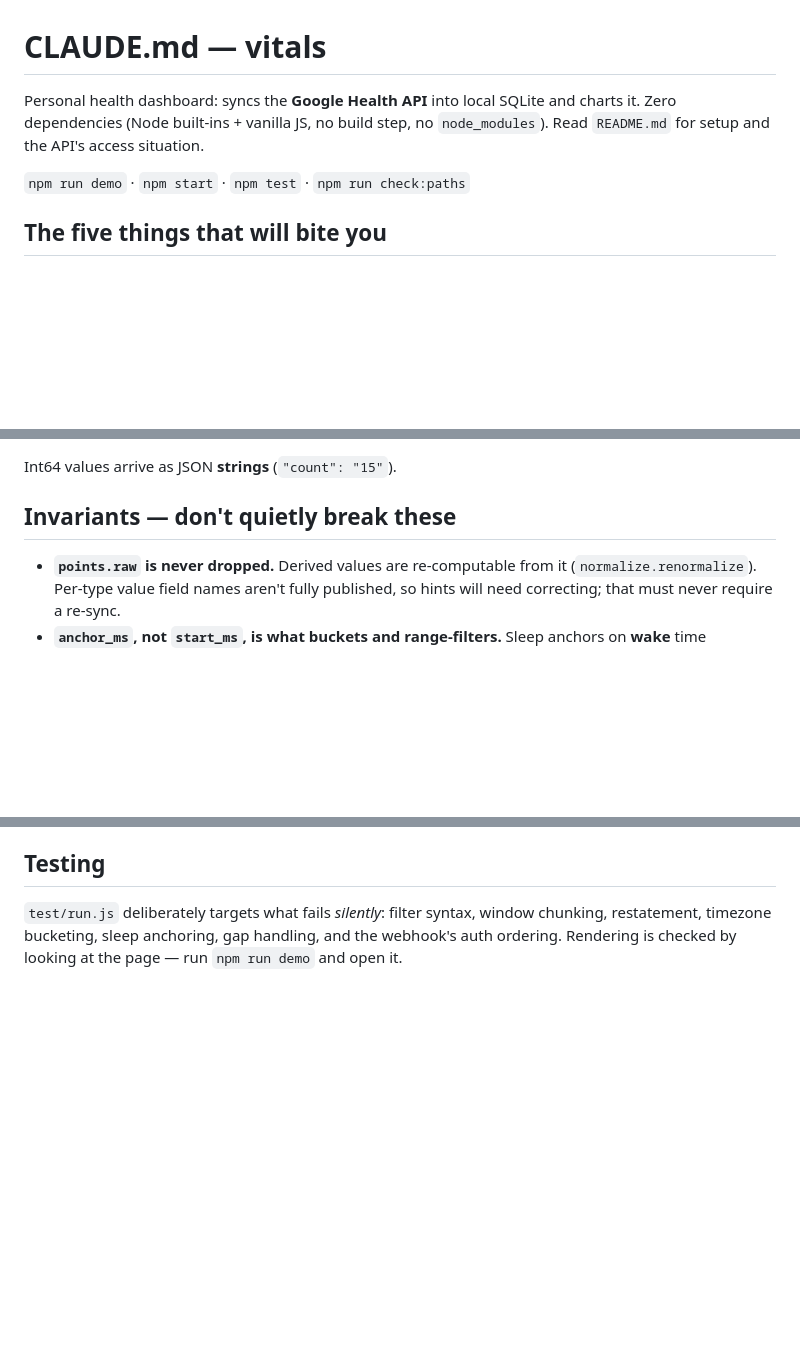
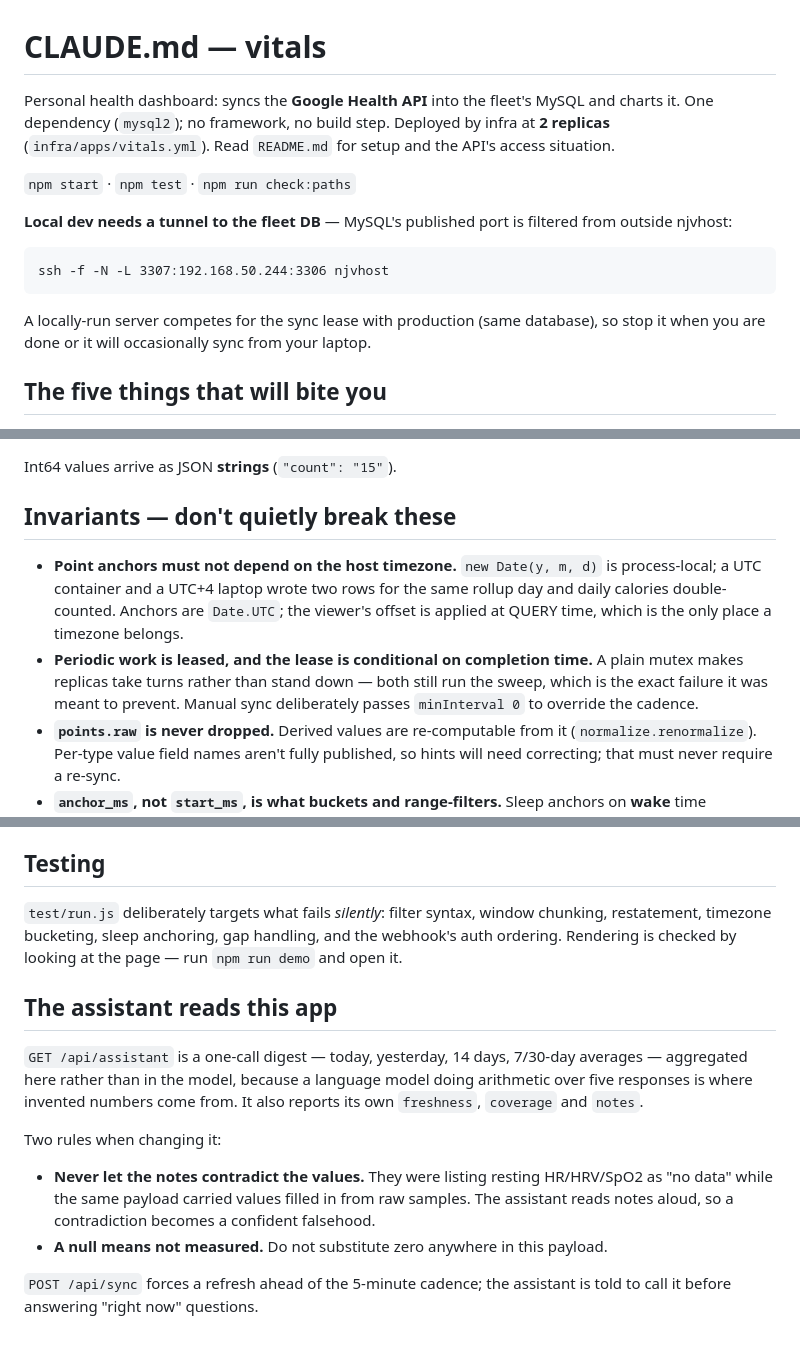
Before and after one commit to NJessriPvt/vitals, a Markdown page: CLAUDE.md, 3 parts joined by grey strips. Rendered like a GitHub page; blank space fills up the shorter version.

Commit message:
Document the MySQL move, leases and the assistant digest
Co-Authored-By: Claude Opus 5 (1M context) <noreply@anthropic.com>

```diff
--- a/CLAUDE.md
+++ b/CLAUDE.md
@@ -1,10 +1,19 @@
 # CLAUDE.md — vitals
 
-Personal health dashboard: syncs the **Google Health API** into local SQLite and
-charts it. Zero dependencies (Node built-ins + vanilla JS, no build step, no
-`node_modules`). Read `README.md` for setup and the API's access situation.
+Personal health dashboard: syncs the **Google Health API** into the fleet's MySQL
+and charts it. One dependency (`mysql2`); no framework, no build step. Deployed by
+infra at **2 replicas** (`infra/apps/vitals.yml`). Read `README.md` for setup and the
+API's access situation.
 
-`npm run demo` · `npm start` · `npm test` · `npm run check:paths`
+`npm start` · `npm test` · `npm run check:paths`
+
+**Local dev needs a tunnel to the fleet DB** — MySQL's published port is filtered
+from outside njvhost:
+
+    ssh -f -N -L 3307:192.168.50.244:3306 njvhost
+
+A locally-run server competes for the sync lease with production (same database), so
+stop it when you are done or it will occasionally sync from your laptop.
 
 ## The five things that will bite you
 
@@ -73,6 +82,14 @@ Int64 values arrive as JSON **strings** (`"count": "15"`).
 
 ## Invariants — don't quietly break these
 
+- **Point anchors must not depend on the host timezone.** `new Date(y, m, d)` is
+  process-local; a UTC container and a UTC+4 laptop wrote two rows for the same
+  rollup day and daily calories double-counted. Anchors are `Date.UTC`; the viewer's
+  offset is applied at QUERY time, which is the only place a timezone belongs.
+- **Periodic work is leased, and the lease is conditional on completion time.** A
+  plain mutex makes replicas take turns rather than stand down — both still run the
+  sweep, which is the exact failure it was meant to prevent. Manual sync deliberately
+  passes `minInterval 0` to override the cadence.
 - **`points.raw` is never dropped.** Derived values are re-computable from it
   (`normalize.renormalize`). Per-type value field names aren't fully published, so
   hints will need correcting; that must never require a re-sync.
@@ -120,3 +137,20 @@ Hand-rolled SVG against the house data-viz method. The palette in `style.css` is
 chunking, restatement, timezone bucketing, sleep anchoring, gap handling, and the
 webhook's auth ordering. Rendering is checked by looking at the page — run
 `npm run demo` and open it.
+
+## The assistant reads this app
+
+`GET /api/assistant` is a one-call digest — today, yesterday, 14 days, 7/30-day
+averages — aggregated here rather than in the model, because a language model doing
+arithmetic over five responses is where invented numbers come from. It also reports
+its own `freshness`, `coverage` and `notes`.
+
+Two rules when changing it:
+
+- **Never let the notes contradict the values.** They were listing resting HR/HRV/SpO2
+  as "no data" while the same payload carried values filled in from raw samples. The
+  assistant reads notes aloud, so a contradiction becomes a confident falsehood.
+- **A null means not measured.** Do not substitute zero anywhere in this payload.
+
+`POST /api/sync` forces a refresh ahead of the 5-minute cadence; the assistant is told
+to call it before answering "right now" questions.
```
